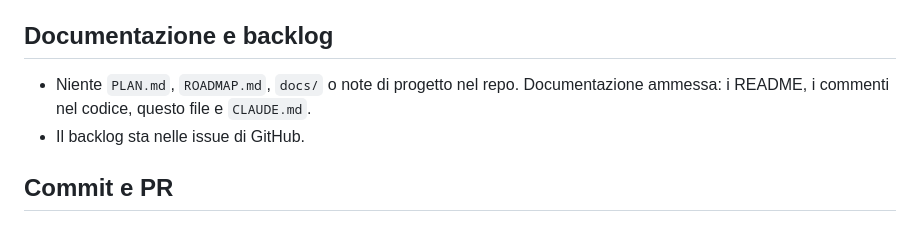
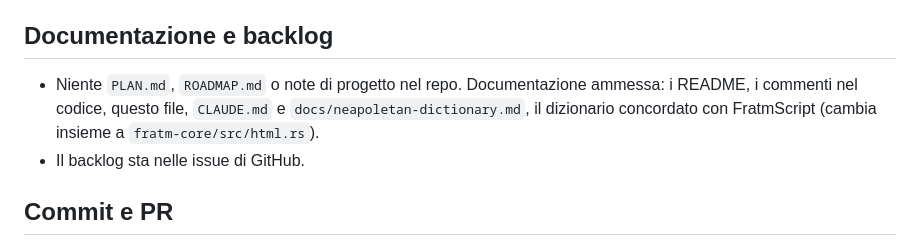
Before and after one commit to bitoesposito/htmlemmurt, a Markdown page: AGENTS.md, the part around the change. Drawn GitHub-style.

Commit message:
docs: dizionario napoletano condiviso con FratmScript

```diff
--- a/AGENTS.md
+++ b/AGENTS.md
@@ -56,7 +56,7 @@ Dopo una modifica al compilatore, `npm run build` in `packages/htmlemmurt` rigen
 
 ## Documentazione e backlog
 
-- Niente `PLAN.md`, `ROADMAP.md`, `docs/` o note di progetto nel repo. Documentazione ammessa: i README, i commenti nel codice, questo file e `CLAUDE.md`.
+- Niente `PLAN.md`, `ROADMAP.md` o note di progetto nel repo. Documentazione ammessa: i README, i commenti nel codice, questo file, `CLAUDE.md` e `docs/neapoletan-dictionary.md`, il dizionario concordato con FratmScript (cambia insieme a `fratm-core/src/html.rs`).
 - Il backlog sta nelle issue di GitHub.
 
 ## Commit e PR
```
Also changed, not shown: docs/neapoletan-dictionary.md (added, +194 -0 lines).
